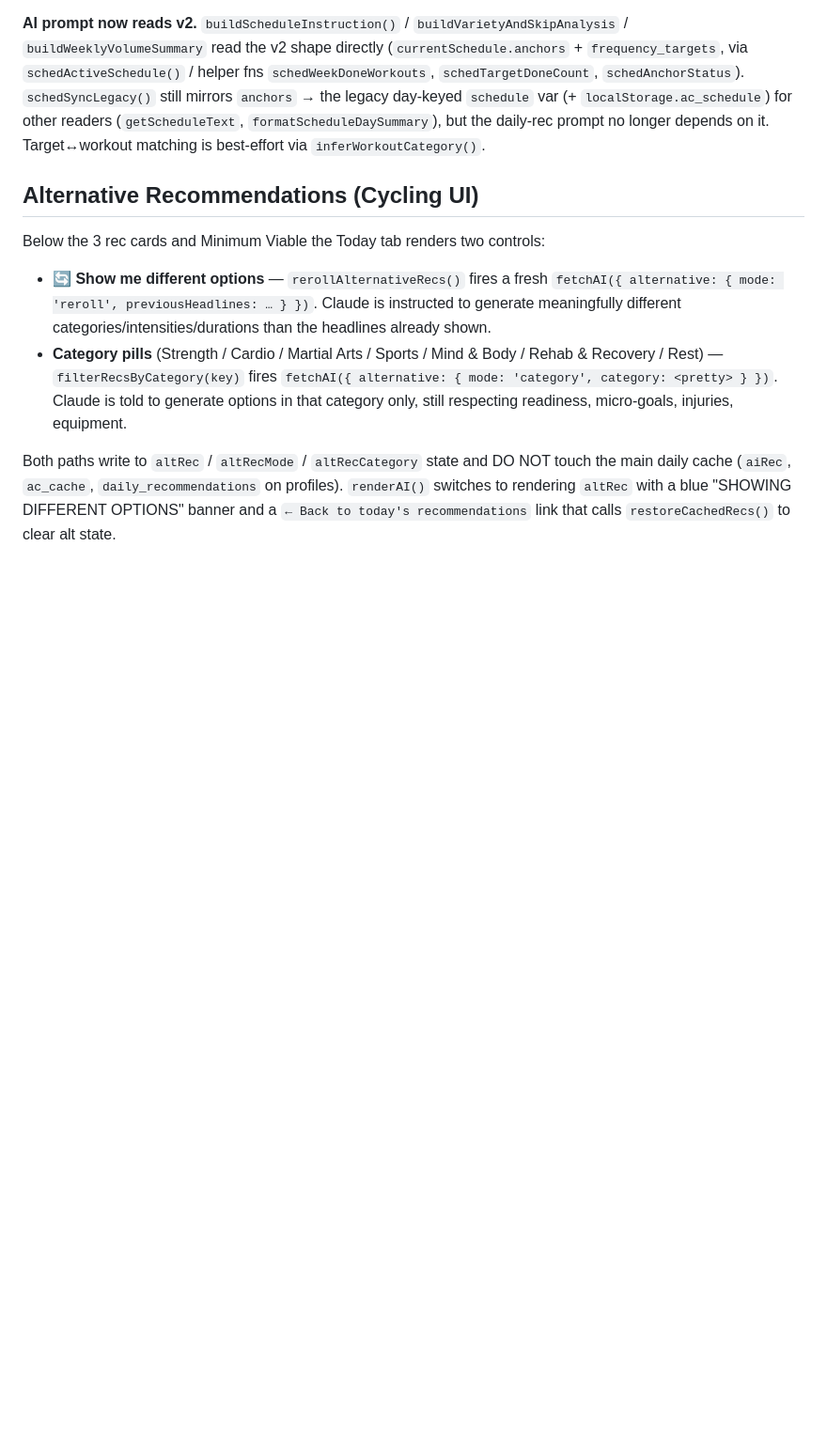
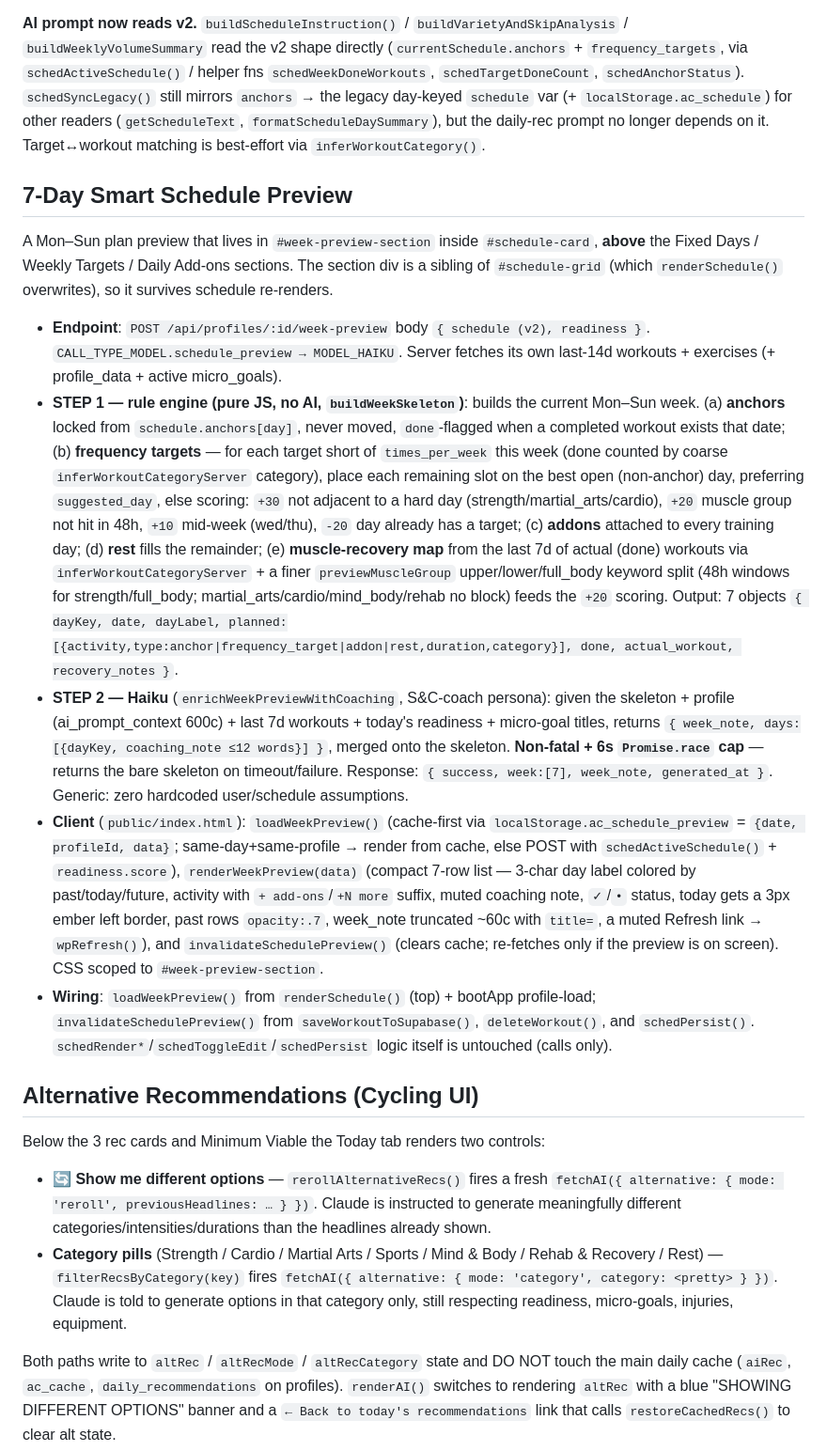
Before and after one commit to shimmyc/apexcoach-backend, a Markdown page: CLAUDE.md, the part around the change. Shown at 94% size. GitHub-like rendering; blank space fills up the shorter version.

Commit message:
docs: document 7-Day Smart Schedule Preview in CLAUDE.md
Co-Authored-By: Claude Opus 4.8 (1M context) <noreply@anthropic.com>

```diff
--- a/CLAUDE.md
+++ b/CLAUDE.md
@@ -249,6 +249,16 @@ Calculated from workoutLog entries where done=true. Counts backwards from today
 **Build-with-AI empty state** — when `currentSchedule` has no anchors/targets/addons (and not in edit mode), `renderSchedule()` shows `schedRenderEmptyState()` instead of the empty 3-section view: a centered "Build Your Schedule" card with **✨ Build with AI** (→ `schedStartAIBuild()`) and **Set it myself** (→ `schedToggleEdit()`). The AI path opens an inline 4-step flow (`schedAI*` fns, state `schedAIActive`/`schedAIStep`/`schedAIData`/`schedAIBuilding`) that takes over the card: (1) days/week stepper, (2) fixed-day pills + per-day activity inputs, (3) preference pills, (4) free-text "must include" with voice mic (`voiceMicBtn()` → `startVoice`). **Build My Schedule →** POSTs `callType: 'schedule_builder'` (Haiku) to `/api/ai` with a JSON-only system prompt + all 4 answers + goals/injuries, parses the returned v2 JSON into `currentSchedule`, backfills `ft*`/`ao*` ids, `schedPersist()`s, re-renders, and toasts "Schedule built! ✓". Errors return to the empty state with a danger toast.
 
 **AI prompt now reads v2.** `buildScheduleInstruction()` / `buildVarietyAndSkipAnalysis` / `buildWeeklyVolumeSummary` read the v2 shape directly (`currentSchedule.anchors` + `frequency_targets`, via `schedActiveSchedule()` / helper fns `schedWeekDoneWorkouts`, `schedTargetDoneCount`, `schedAnchorStatus`). `schedSyncLegacy()` still mirrors `anchors` → the legacy day-keyed `schedule` var (+ `localStorage.ac_schedule`) for other readers (`getScheduleText`, `formatScheduleDaySummary`), but the daily-rec prompt no longer depends on it. Target↔workout matching is best-effort via `inferWorkoutCategory()`.
+
+## 7-Day Smart Schedule Preview
+
+A Mon–Sun plan preview that lives in `#week-preview-section` inside `#schedule-card`, **above** the Fixed Days / Weekly Targets / Daily Add-ons sections. The section div is a sibling of `#schedule-grid` (which `renderSchedule()` overwrites), so it survives schedule re-renders.
+
+- **Endpoint**: `POST /api/profiles/:id/week-preview` body `{ schedule (v2), readiness }`. `CALL_TYPE_MODEL.schedule_preview → MODEL_HAIKU`. Server fetches its own last-14d workouts + exercises (+ profile_data + active micro_goals).
+- **STEP 1 — rule engine (pure JS, no AI, `buildWeekSkeleton`)**: builds the current Mon–Sun week. (a) **anchors** locked from `schedule.anchors[day]`, never moved, `done`-flagged when a completed workout exists that date; (b) **frequency targets** — for each target short of `times_per_week` this week (done counted by coarse `inferWorkoutCategoryServer` category), place each remaining slot on the best open (non-anchor) day, preferring `suggested_day`, else scoring: `+30` not adjacent to a hard day (strength/martial_arts/cardio), `+20` muscle group not hit in 48h, `+10` mid-week (wed/thu), `-20` day already has a target; (c) **addons** attached to every training day; (d) **rest** fills the remainder; (e) **muscle-recovery map** from the last 7d of actual (done) workouts via `inferWorkoutCategoryServer` + a finer `previewMuscleGroup` upper/lower/full_body keyword split (48h windows for strength/full_body; martial_arts/cardio/mind_body/rehab no block) feeds the `+20` scoring. Output: 7 objects `{ dayKey, date, dayLabel, planned:[{activity,type:anchor|frequency_target|addon|rest,duration,category}], done, actual_workout, recovery_notes }`.
+- **STEP 2 — Haiku** (`enrichWeekPreviewWithCoaching`, S&C-coach persona): given the skeleton + profile (ai_prompt_context 600c) + last 7d workouts + today's readiness + micro-goal titles, returns `{ week_note, days:[{dayKey, coaching_note ≤12 words}] }`, merged onto the skeleton. **Non-fatal + 6s `Promise.race` cap** — returns the bare skeleton on timeout/failure. Response: `{ success, week:[7], week_note, generated_at }`. Generic: zero hardcoded user/schedule assumptions.
+- **Client** (`public/index.html`): `loadWeekPreview()` (cache-first via `localStorage.ac_schedule_preview` = `{date, profileId, data}`; same-day+same-profile → render from cache, else POST with `schedActiveSchedule()` + `readiness.score`), `renderWeekPreview(data)` (compact 7-row list — 3-char day label colored by past/today/future, activity with `+ add-ons`/`+N more` suffix, muted coaching note, `✓`/`•` status, today gets a 3px ember left border, past rows `opacity:.7`, week_note truncated ~60c with `title=`, a muted Refresh link → `wpRefresh()`), and `invalidateSchedulePreview()` (clears cache; re-fetches only if the preview is on screen). CSS scoped to `#week-preview-section`.
+- **Wiring**: `loadWeekPreview()` from `renderSchedule()` (top) + bootApp profile-load; `invalidateSchedulePreview()` from `saveWorkoutToSupabase()`, `deleteWorkout()`, and `schedPersist()`. `schedRender*`/`schedToggleEdit`/`schedPersist` logic itself is untouched (calls only).
 
 ## Alternative Recommendations (Cycling UI)
 
```
